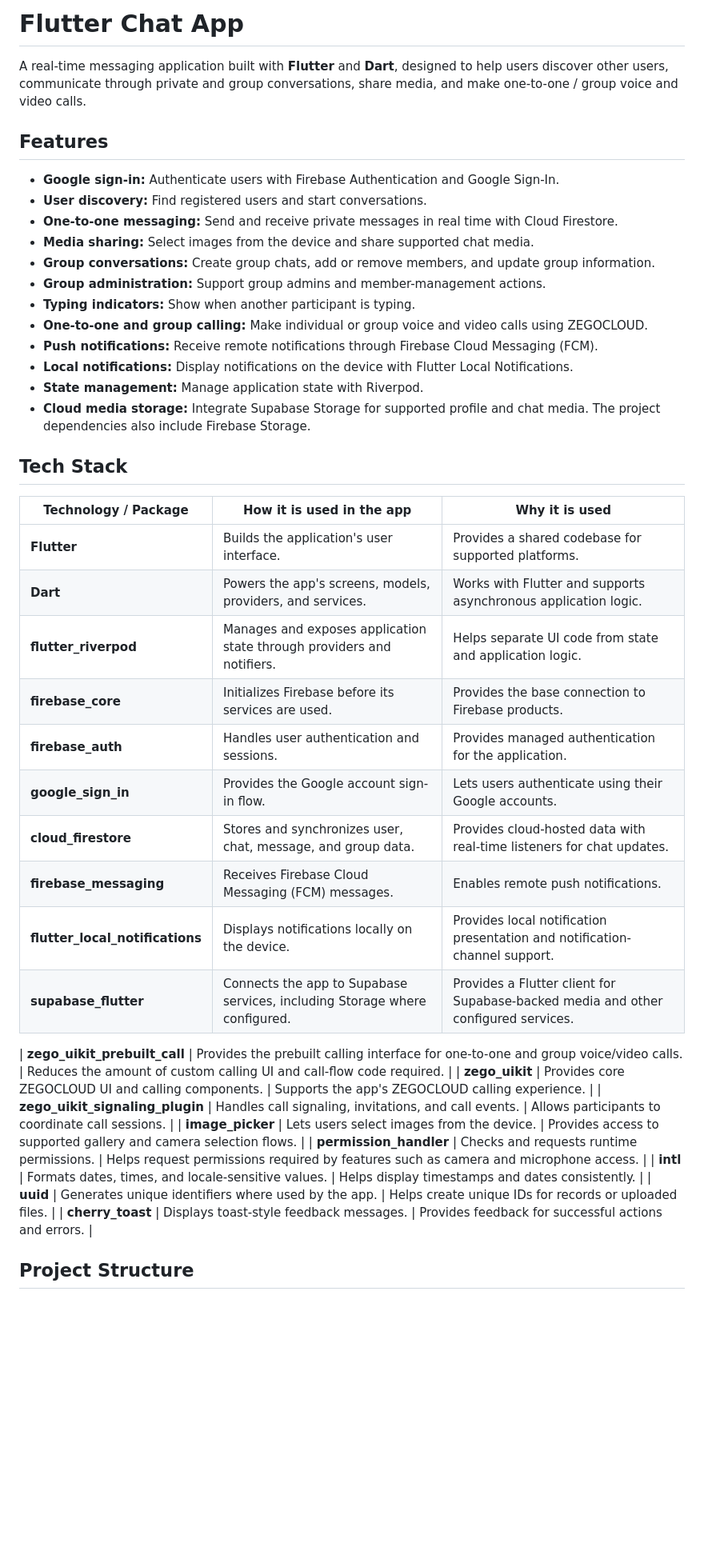
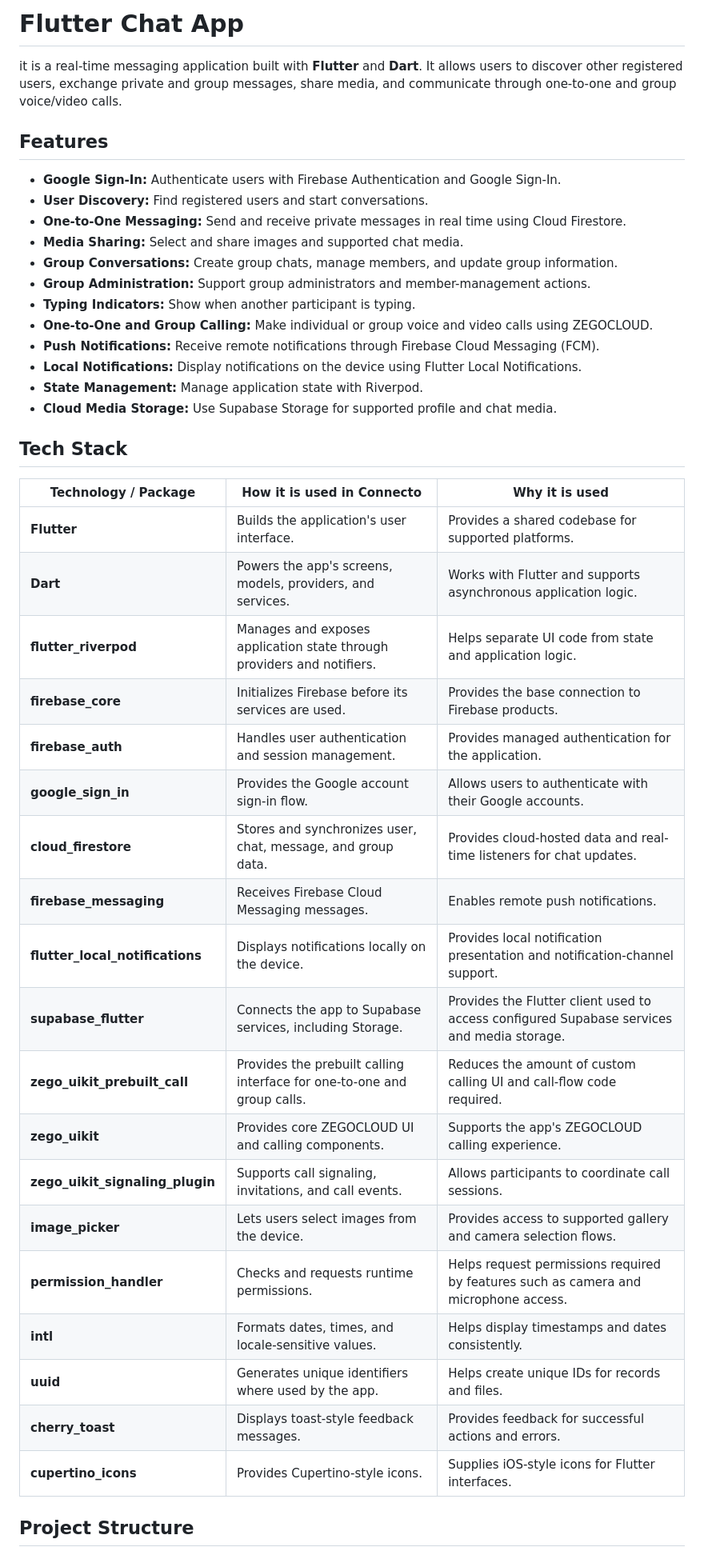
Before and after one commit to AliZaidiSyed/Chat_App, a Markdown page: README.md, the part around one of its changes. Shown at 80% size. GitHub-like rendering; blank space fills up the shorter version.

```diff
--- a/README.md
+++ b/README.md
@@ -1,45 +1,47 @@
-# Flutter Chat App
+#  Flutter Chat App
 
-A real-time messaging application built with **Flutter** and **Dart**, designed to help users discover other users, communicate through private and group conversations, share media, and make one-to-one / group voice and video calls.
+it is a real-time messaging application built with **Flutter** and **Dart**. It allows users to discover other registered users, exchange private and group messages, share media, and communicate through one-to-one and group voice/video calls.
 
 ## Features
 
-- **Google sign-in:** Authenticate users with Firebase Authentication and Google Sign-In.
-- **User discovery:** Find registered users and start conversations.
-- **One-to-one messaging:** Send and receive private messages in real time with Cloud Firestore.
-- **Media sharing:** Select images from the device and share supported chat media.
-- **Group conversations:** Create group chats, add or remove members, and update group information.
-- **Group administration:** Support group admins and member-management actions.
-- **Typing indicators:** Show when another participant is typing.
-- **One-to-one and group calling:** Make individual or group voice and video calls using ZEGOCLOUD.
-- **Push notifications:** Receive remote notifications through Firebase Cloud Messaging (FCM).
-- **Local notifications:** Display notifications on the device with Flutter Local Notifications.
-- **State management:** Manage application state with Riverpod.
-- **Cloud media storage:** Integrate Supabase Storage for supported profile and chat media. The project dependencies also include Firebase Storage.
+- **Google Sign-In:** Authenticate users with Firebase Authentication and Google Sign-In.
+- **User Discovery:** Find registered users and start conversations.
+- **One-to-One Messaging:** Send and receive private messages in real time using Cloud Firestore.
+- **Media Sharing:** Select and share images and supported chat media.
+- **Group Conversations:** Create group chats, manage members, and update group information.
+- **Group Administration:** Support group administrators and member-management actions.
+- **Typing Indicators:** Show when another participant is typing.
+- **One-to-One and Group Calling:** Make individual or group voice and video calls using ZEGOCLOUD.
+- **Push Notifications:** Receive remote notifications through Firebase Cloud Messaging (FCM).
+- **Local Notifications:** Display notifications on the device using Flutter Local Notifications.
+- **State Management:** Manage application state with Riverpod.
+- **Cloud Media Storage:** Use Supabase Storage for supported profile and chat media.
 
 ## Tech Stack
 
-| Technology / Package | How it is used in the app | Why it is used |
+| Technology / Package | How it is used in Connecto | Why it is used |
 |---|---|---|
 | **Flutter** | Builds the application's user interface. | Provides a shared codebase for supported platforms. |
 | **Dart** | Powers the app's screens, models, providers, and services. | Works with Flutter and supports asynchronous application logic. |
 | **flutter_riverpod** | Manages and exposes application state through providers and notifiers. | Helps separate UI code from state and application logic. |
 | **firebase_core** | Initializes Firebase before its services are used. | Provides the base connection to Firebase products. |
-| **firebase_auth** | Handles user authentication and sessions. | Provides managed authentication for the application. |
-| **google_sign_in** | Provides the Google account sign-in flow. | Lets users authenticate using their Google accounts. |
-| **cloud_firestore** | Stores and synchronizes user, chat, message, and group data. | Provides cloud-hosted data with real-time listeners for chat updates. |
-| **firebase_messaging** | Receives Firebase Cloud Messaging (FCM) messages. | Enables remote push notifications. |
+| **firebase_auth** | Handles user authentication and session management. | Provides managed authentication for the application. |
+| **google_sign_in** | Provides the Google account sign-in flow. | Allows users to authenticate with their Google accounts. |
+| **cloud_firestore** | Stores and synchronizes user, chat, message, and group data. | Provides cloud-hosted data and real-time listeners for chat updates. |
+| **firebase_messaging** | Receives Firebase Cloud Messaging messages. | Enables remote push notifications. |
 | **flutter_local_notifications** | Displays notifications locally on the device. | Provides local notification presentation and notification-channel support. |
-| **supabase_flutter** | Connects the app to Supabase services, including Storage where configured. | Provides a Flutter client for Supabase-backed media and other configured services. |
-
-| **zego_uikit_prebuilt_call** | Provides the prebuilt calling interface for one-to-one and group voice/video calls. | Reduces the amount of custom calling UI and call-flow code required. |
+| **supabase_flutter** | Connects the app to Supabase services, including Storage. | Provides the Flutter client used to access configured Supabase services and media storage. |
+| **zego_uikit_prebuilt_call** | Provides the prebuilt calling interface for one-to-one and group calls. | Reduces the amount of custom calling UI and call-flow code required. |
 | **zego_uikit** | Provides core ZEGOCLOUD UI and calling components. | Supports the app's ZEGOCLOUD calling experience. |
-| **zego_uikit_signaling_plugin** | Handles call signaling, invitations, and call events. | Allows participants to coordinate call sessions. |
+| **zego_uikit_signaling_plugin** | Supports call signaling, invitations, and call events. | Allows participants to coordinate call sessions. |
 | **image_picker** | Lets users select images from the device. | Provides access to supported gallery and camera selection flows. |
 | **permission_handler** | Checks and requests runtime permissions. | Helps request permissions required by features such as camera and microphone access. |
 | **intl** | Formats dates, times, and locale-sensitive values. | Helps display timestamps and dates consistently. |
-| **uuid** | Generates unique identifiers where used by the app. | Helps create unique IDs for records or uploaded files. |
+| **uuid** | Generates unique identifiers where used by the app. | Helps create unique IDs for records and files. |
 | **cherry_toast** | Displays toast-style feedback messages. | Provides feedback for successful actions and errors. |
+| **cupertino_icons** | Provides Cupertino-style icons. | Supplies iOS-style icons for Flutter interfaces. |
+
+
 
 ## Project Structure
 
```
Also changed, not shown: other parts of README.md (+33 -19 lines).
